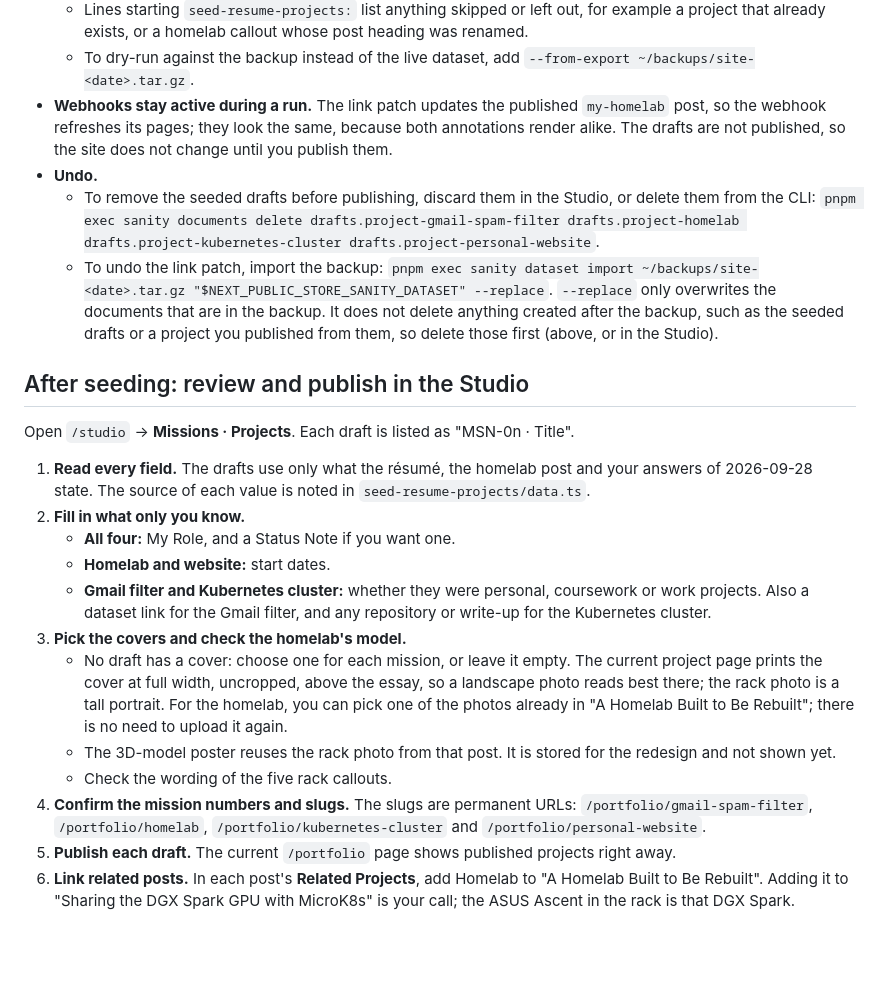
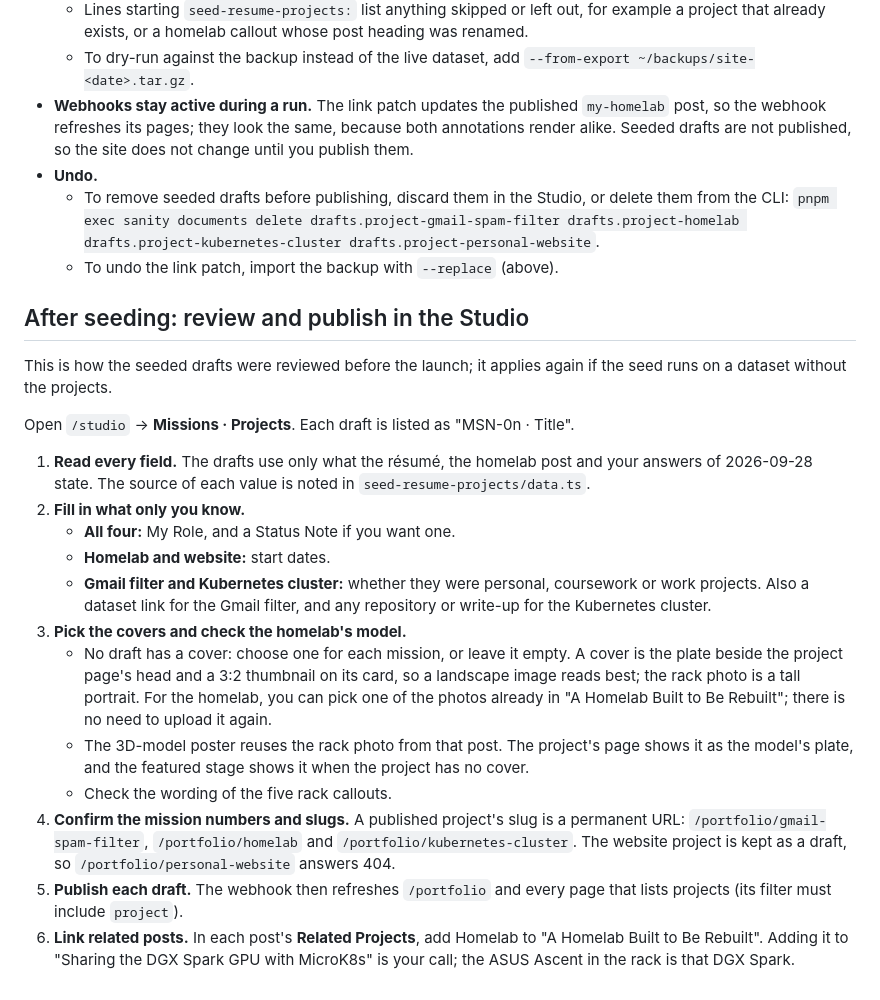
Before and after one commit to Adithya-Rajendran/portfolio-website, a Markdown page: migrations/README.md, the part around one of its changes. Rendered like a GitHub page; blank space fills up the shorter version.

```diff
--- a/migrations/README.md
+++ b/migrations/README.md
@@ -46,11 +75,14 @@ pnpm exec sanity migration run seed-resume-projects --no-dry-run
     - Lines starting `seed-resume-projects:` list anything skipped or left out, for example a project that already exists, or a homelab callout whose post heading was renamed.
     - To dry-run against the backup instead of the live dataset, add `--from-export ~/backups/site-<date>.tar.gz`.
-- **Webhooks stay active during a run.** The link patch updates the published `my-homelab` post, so the webhook refreshes its pages; they look the same, because both annotations render alike. The drafts are not published, so the site does not change until you publish them.
+- **Webhooks stay active during a run.** The link patch updates the published `my-homelab` post, so the webhook refreshes its pages; they look the same, because both annotations render alike. Seeded drafts are not published, so the site does not change until you publish them.
 - **Undo.**
-    - To remove the seeded drafts before publishing, discard them in the Studio, or delete them from the CLI: `pnpm exec sanity documents delete drafts.project-gmail-spam-filter drafts.project-homelab drafts.project-kubernetes-cluster drafts.project-personal-website`.
-    - To undo the link patch, import the backup: `pnpm exec sanity dataset import ~/backups/site-<date>.tar.gz "$NEXT_PUBLIC_STORE_SANITY_DATASET" --replace`. `--replace` only overwrites the documents that are in the backup. It does not delete anything created after the backup, such as the seeded drafts or a project you published from them, so delete those first (above, or in the Studio).
+    - To remove seeded drafts before publishing, discard them in the Studio, or delete them from the CLI: `pnpm exec sanity documents delete drafts.project-gmail-spam-filter drafts.project-homelab drafts.project-kubernetes-cluster drafts.project-personal-website`.
+    - To undo the link patch, import the backup with `--replace` (above).
 
 ## After seeding: review and publish in the Studio
+
+This is how the seeded drafts were reviewed before the launch; it applies again
+if the seed runs on a dataset without the projects.
 
 Open `/studio` → **Missions · Projects**. Each draft is listed as "MSN-0n · Title".
 
@@ -60,9 +92,9 @@ Open `/studio` → **Missions · Projects**. Each draft is listed as "MSN-0n ·
     - **Homelab and website:** start dates.
     - **Gmail filter and Kubernetes cluster:** whether they were personal, coursework or work projects. Also a dataset link for the Gmail filter, and any repository or write-up for the Kubernetes cluster.
 3. **Pick the covers and check the homelab's model.**
-    - No draft has a cover: choose one for each mission, or leave it empty. The current project page prints the cover at full width, uncropped, above the essay, so a landscape photo reads best there; the rack photo is a tall portrait. For the homelab, you can pick one of the photos already in "A Homelab Built to Be Rebuilt"; there is no need to upload it again.
-    - The 3D-model poster reuses the rack photo from that post. It is stored for the redesign and not shown yet.
+    - No draft has a cover: choose one for each mission, or leave it empty. A cover is the plate beside the project page's head and a 3:2 thumbnail on its card, so a landscape image reads best; the rack photo is a tall portrait. For the homelab, you can pick one of the photos already in "A Homelab Built to Be Rebuilt"; there is no need to upload it again.
+    - The 3D-model poster reuses the rack photo from that post. The project's page shows it as the model's plate, and the featured stage shows it when the project has no cover.
     - Check the wording of the five rack callouts.
-4. **Confirm the mission numbers and slugs.** The slugs are permanent URLs: `/portfolio/gmail-spam-filter`, `/portfolio/homelab`, `/portfolio/kubernetes-cluster` and `/portfolio/personal-website`.
-5. **Publish each draft.** The current `/portfolio` page shows published projects right away.
+4. **Confirm the mission numbers and slugs.** A published project's slug is a permanent URL: `/portfolio/gmail-spam-filter`, `/portfolio/homelab` and `/portfolio/kubernetes-cluster`. The website project is kept as a draft, so `/portfolio/personal-website` answers 404.
+5. **Publish each draft.** The webhook then refreshes `/portfolio` and every page that lists projects (its filter must include `project`).
 6. **Link related posts.** In each post's **Related Projects**, add Homelab to "A Homelab Built to Be Rebuilt". Adding it to "Sharing the DGX Spark GPU with MicroK8s" is your call; the ASUS Ascent in the rack is that DGX Spark.
```
Also changed, not shown: other parts of migrations/README.md (+49 -20 lines), CLAUDE.md (+29 -10 lines), README.md (+25 -22 lines).
